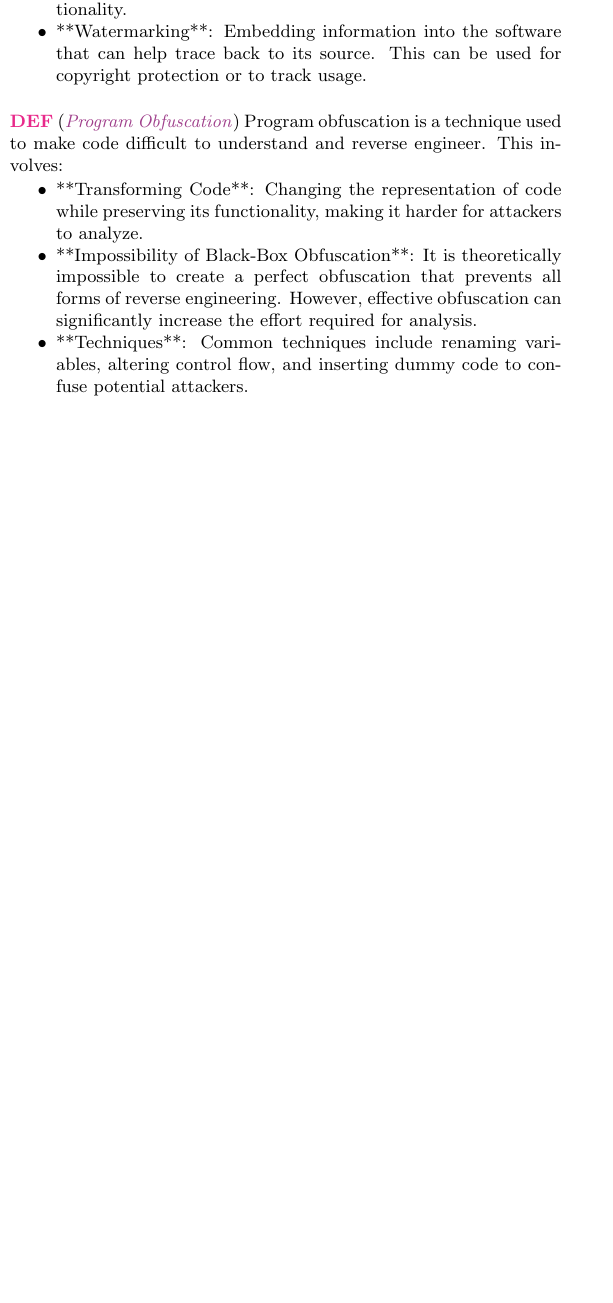
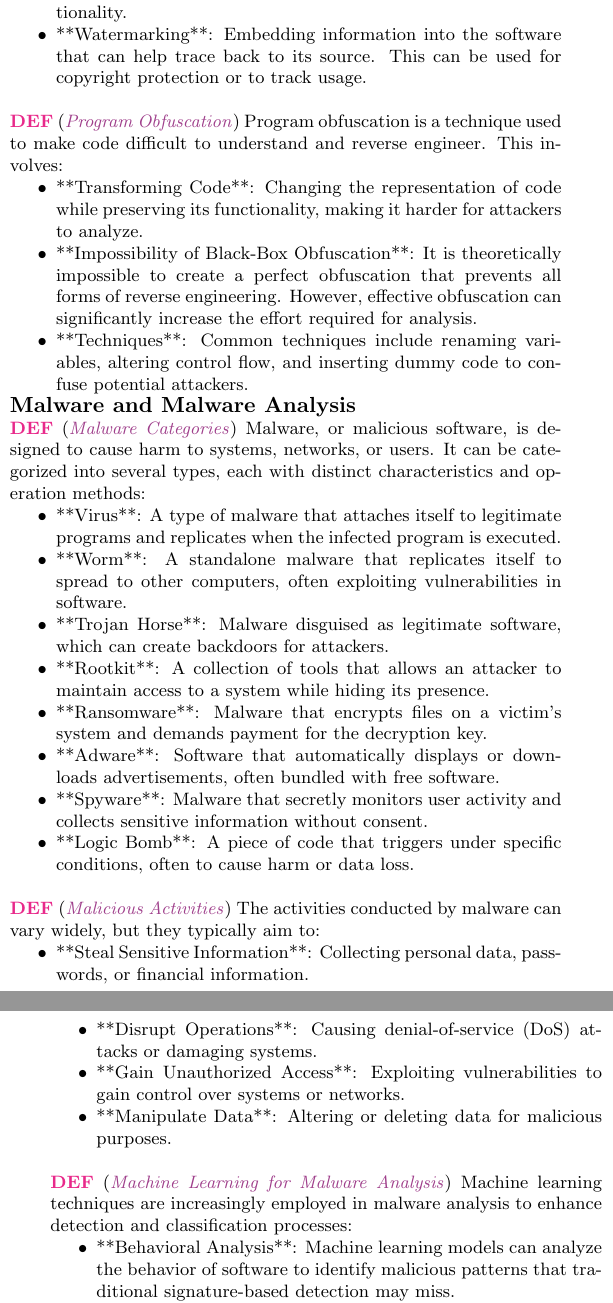
Before and after one commit to nkdem/SecProg-cheatsheet, a LaTeX document (main.tex, which reads src/malware-analysis.tex): part of one column of page 5 of 6 before the commit and two parts of the columns of pages 5 and 6 of 6 after it, the two joined at a grey line, cut so that both start at the same text, the shorter picture padded with empty space. Compiled offline with pdfLaTeX.

Commit message:
Complete malware analysis

```diff
--- a/src/malware-analysis.tex
+++ b/src/malware-analysis.tex
@@ -0,0 +1,29 @@
+\wde{Malware Categories}{
+    Malware, or malicious software, is designed to cause harm to systems, networks, or users. It can be categorized into several types, each with distinct characteristics and operation methods:
+    \begin{itemize}
+        \item **Virus**: A type of malware that attaches itself to legitimate programs and replicates when the infected program is executed.
+        \item **Worm**: A standalone malware that replicates itself to spread to other computers, often exploiting vulnerabilities in software.
+        \item **Trojan Horse**: Malware disguised as legitimate software, which can create backdoors for attackers.
+        \item **Rootkit**: A collection of tools that allows an attacker to maintain access to a system while hiding its presence.
+        \item **Ransomware**: Malware that encrypts files on a victim's system and demands payment for the decryption key.
+        \item **Adware**: Software that automatically displays or downloads advertisements, often bundled with free software.
+        \item **Spyware**: Malware that secretly monitors user activity and collects sensitive information without consent.
+        \item **Logic Bomb**: A piece of code that triggers under specific conditions, often to cause harm or data loss.
+    \end{itemize}
+}
+
+\wde{Malicious Activities}{
+    The activities conducted by malware can vary widely, but they typically aim to:
+    \begin{itemize}
+        \item **Steal Sensitive Information**: Collecting personal data, passwords, or financial information.
+        \item **Disrupt Operations**: Causing denial-of-service (DoS) attacks or damaging systems.
+        \item **Gain Unauthorized Access**: Exploiting vulnerabilities to gain control over systems or networks.
+        \item **Manipulate Data**: Altering or deleting data for malicious purposes.
+    \end{itemize}
+}
+
+\wde{Machine Learning for Malware Analysis}{
+    Machine learning techniques are increasingly employed in malware analysis to enhance detection and classification processes:
+    \begin{itemize}
+        \item **Behavioral Analysis**: Machine learning models can analyze the behavior of software to identify malicious patterns that traditional signature-based detection may miss.
+        \item **Feature Extraction**: Algorithms can automatically extract relevant features from malware samples, aiding in the classification of new variants.
@@ -0,0 +36,2 @@
+    \begin{itemize}
+        \item **Static Analysis**: Examining the code without executing it, looking for known signatures or suspicious patterns.
@@ -0,0 +43,4 @@
+\wde{Response Strategies}{
+    Responding to malware incidents requires a comprehensive approach:
+    \begin{itemize}
+        \item **Isolation**: Disconnecting infected systems from the network to prevent further spread.
```
Also changed, not shown: main.tex (+0 -1 lines), main.pdf, src/malware-analysis.tex (17 more changed lines).
